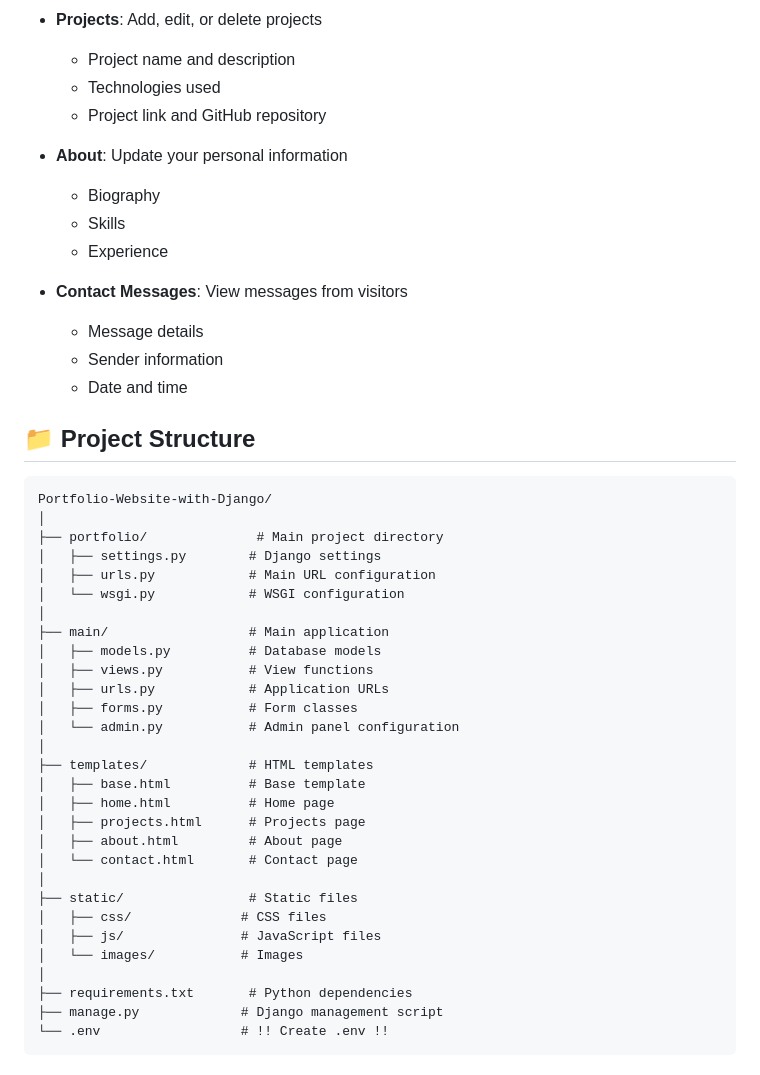
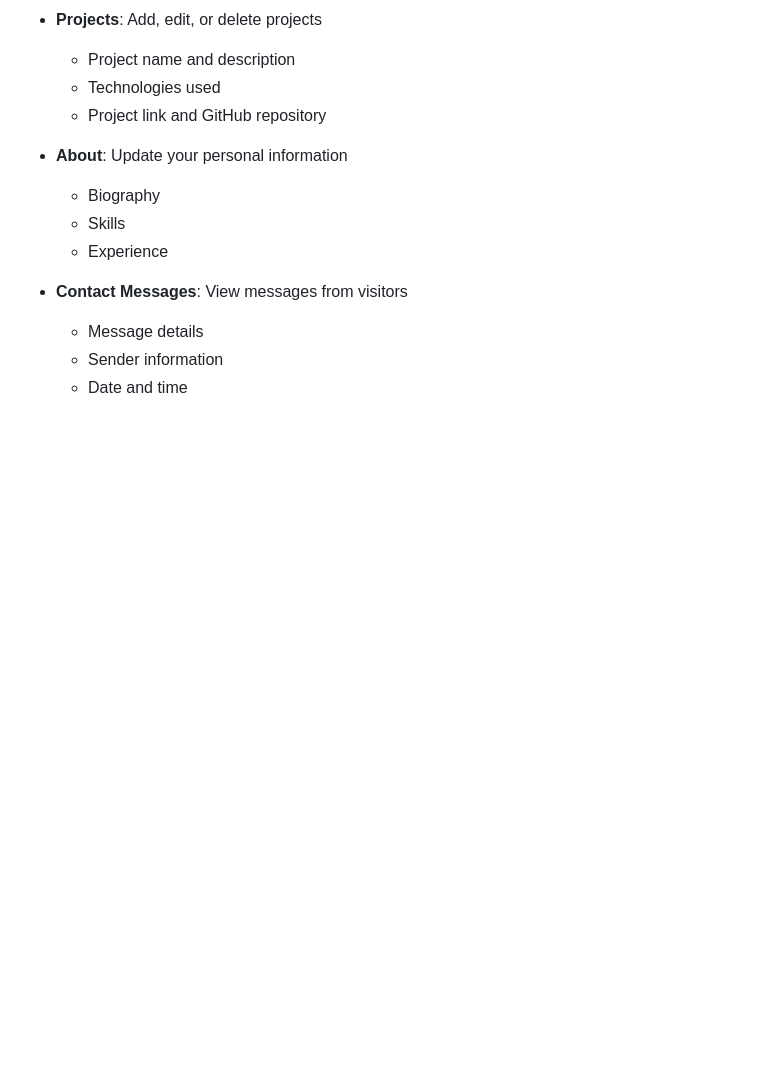
Before and after one commit to b-kahraman/Portfolio-Website-with-Django, a Markdown page: README.md, the part around the change. GitHub-like rendering; blank space fills up the shorter version.

Commit message:
Portfolio Website with Django

````diff
--- a/README.md
+++ b/README.md
@@ -152,37 +152,3 @@ From the admin panel, you can manage the following content:
   - Message details
   - Sender information
   - Date and time
-
-## 📁 Project Structure
-
-```
-Portfolio-Website-with-Django/
-│
-├── portfolio/              # Main project directory
-│   ├── settings.py        # Django settings
-│   ├── urls.py            # Main URL configuration
-│   └── wsgi.py            # WSGI configuration
-│
-├── main/                  # Main application
-│   ├── models.py          # Database models
-│   ├── views.py           # View functions
-│   ├── urls.py            # Application URLs
-│   ├── forms.py           # Form classes
-│   └── admin.py           # Admin panel configuration
-│
-├── templates/             # HTML templates
-│   ├── base.html          # Base template
-│   ├── home.html          # Home page
-│   ├── projects.html      # Projects page
-│   ├── about.html         # About page
-│   └── contact.html       # Contact page
-│
-├── static/                # Static files
-│   ├── css/              # CSS files
-│   ├── js/               # JavaScript files
-│   └── images/           # Images
-│
-├── requirements.txt       # Python dependencies
-├── manage.py             # Django management script
-└── .env                  # !! Create .env !!
-```
````
